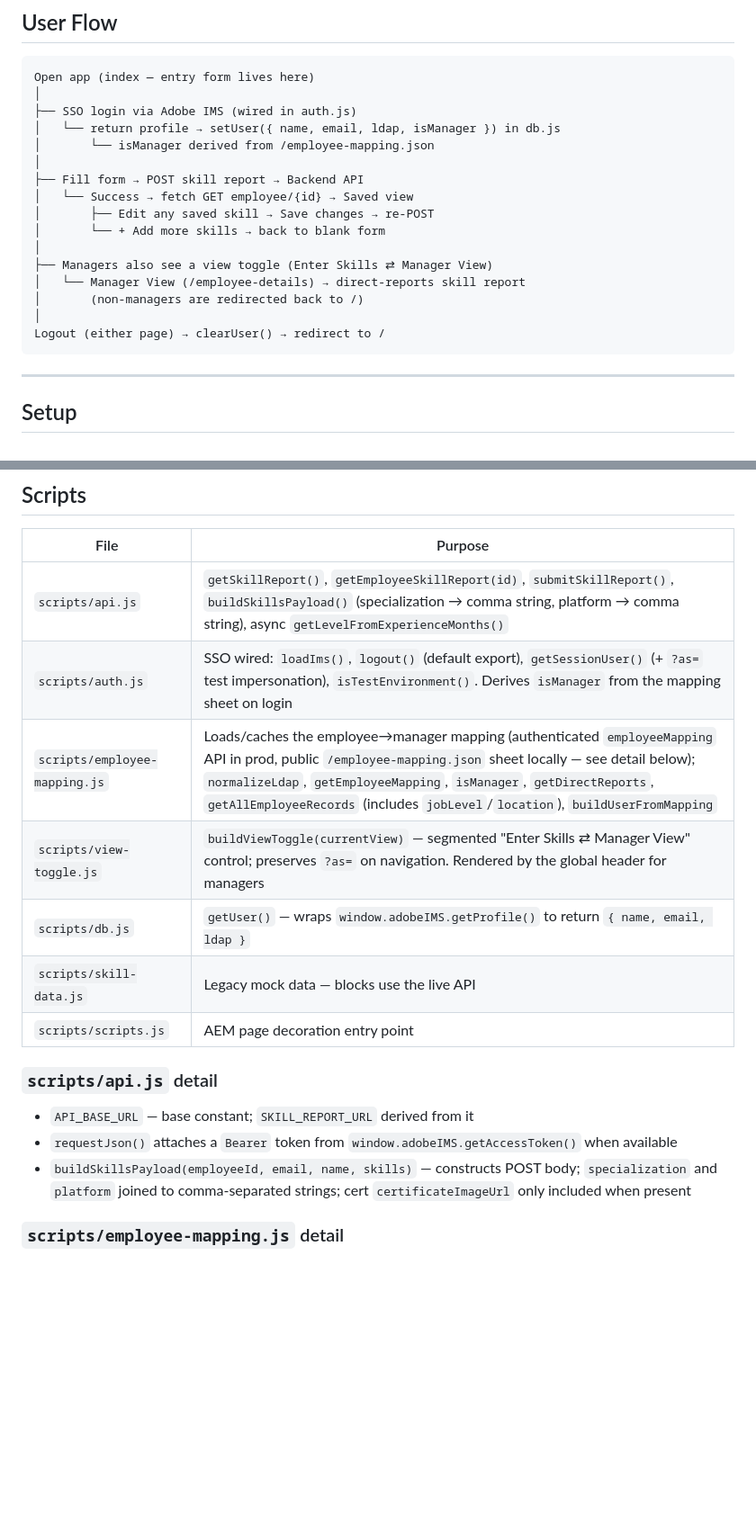
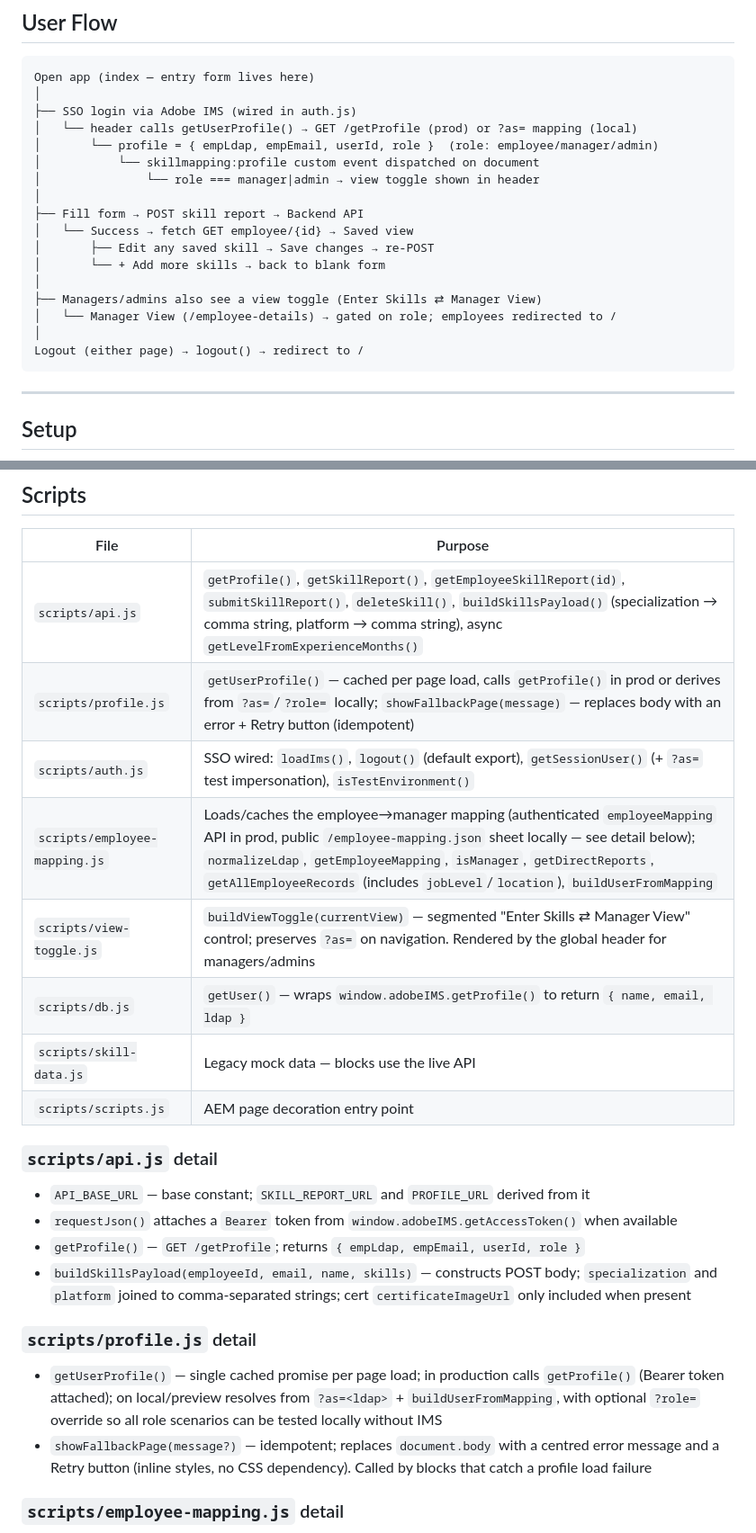
Before and after one commit to ACS-UI/skillmappingdashboard, a Markdown page: PROJECT.md, 2 parts joined by grey strips. Shown at 90% size. GitHub-like rendering; blank space fills up the shorter version.

Commit message:
Update PROJECT.md to reflect getProfile API and role-based auth changes
Co-Authored-By: Claude Sonnet 4.6 <noreply@anthropic.com>

````diff
--- a/PROJECT.md
+++ b/PROJECT.md
@@ -19,19 +19,20 @@ An internal Adobe tool for mapping and tracking frontend skill proficiency acros
 Open app (index — entry form lives here)
 │
 ├── SSO login via Adobe IMS (wired in auth.js)
-│   └── return profile → setUser({ name, email, ldap, isManager }) in db.js
-│       └── isManager derived from /employee-mapping.json
+│   └── header calls getUserProfile() → GET /getProfile (prod) or ?as= mapping (local)
+│       └── profile = { empLdap, empEmail, userId, role }  (role: employee/manager/admin)
+│           └── skillmapping:profile custom event dispatched on document
+│               └── role === manager|admin → view toggle shown in header
 │
 ├── Fill form → POST skill report → Backend API
 │   └── Success → fetch GET employee/{id} → Saved view
 │       ├── Edit any saved skill → Save changes → re-POST
 │       └── + Add more skills → back to blank form
 │
-├── Managers also see a view toggle (Enter Skills ⇄ Manager View)
-│   └── Manager View (/employee-details) → direct-reports skill report
-│       (non-managers are redirected back to /)
+├── Managers/admins also see a view toggle (Enter Skills ⇄ Manager View)
+│   └── Manager View (/employee-details) → gated on role; employees redirected to /
 │
-Logout (either page) → clearUser() → redirect to /
+Logout (either page) → logout() → redirect to /
 ```
 
 ---
@@ -121,19 +122,26 @@ Manager-facing report with two tables. Content width capped at 1280px, centred w
 
 | File | Purpose |
 |---|---|
-| `scripts/api.js` | `getSkillReport()`, `getEmployeeSkillReport(id)`, `submitSkillReport()`, `buildSkillsPayload()` (specialization → comma string, platform → comma string), async `getLevelFromExperienceMonths()` |
-| `scripts/auth.js` | SSO wired: `loadIms()`, `logout()` (default export), `getSessionUser()` (+ `?as=` test impersonation), `isTestEnvironment()`. Derives `isManager` from the mapping sheet on login |
+| `scripts/api.js` | `getProfile()`, `getSkillReport()`, `getEmployeeSkillReport(id)`, `submitSkillReport()`, `deleteSkill()`, `buildSkillsPayload()` (specialization → comma string, platform → comma string), async `getLevelFromExperienceMonths()` |
+| `scripts/profile.js` | `getUserProfile()` — cached per page load, calls `getProfile()` in prod or derives from `?as=`/`?role=` locally; `showFallbackPage(message)` — replaces body with an error + Retry button (idempotent) |
+| `scripts/auth.js` | SSO wired: `loadIms()`, `logout()` (default export), `getSessionUser()` (+ `?as=` test impersonation), `isTestEnvironment()` |
 | `scripts/employee-mapping.js` | Loads/caches the employee→manager mapping (authenticated `employeeMapping` API in prod, public `/employee-mapping.json` sheet locally — see detail below); `normalizeLdap`, `getEmployeeMapping`, `isManager`, `getDirectReports`, `getAllEmployeeRecords` (includes `jobLevel`/`location`), `buildUserFromMapping` |
-| `scripts/view-toggle.js` | `buildViewToggle(currentView)` — segmented "Enter Skills ⇄ Manager View" control; preserves `?as=` on navigation. Rendered by the global header for managers |
+| `scripts/view-toggle.js` | `buildViewToggle(currentView)` — segmented "Enter Skills ⇄ Manager View" control; preserves `?as=` on navigation. Rendered by the global header for managers/admins |
 | `scripts/db.js` | `getUser()` — wraps `window.adobeIMS.getProfile()` to return `{ name, email, ldap }` |
 | `scripts/skill-data.js` | Legacy mock data — blocks use the live API |
 | `scripts/scripts.js` | AEM page decoration entry point |
 
 ### `scripts/api.js` detail
 
-- `API_BASE_URL` — base constant; `SKILL_REPORT_URL` derived from it
+- `API_BASE_URL` — base constant; `SKILL_REPORT_URL` and `PROFILE_URL` derived from it
 - `requestJson()` attaches a `Bearer` token from `window.adobeIMS.getAccessToken()` when available
+- `getProfile()` — `GET /getProfile`; returns `{ empLdap, empEmail, userId, role }`
 - `buildSkillsPayload(employeeId, email, name, skills)` — constructs POST body; `specialization` and `platform` joined to comma-separated strings; cert `certificateImageUrl` only included when present
+
+### `scripts/profile.js` detail
+
+- `getUserProfile()` — single cached promise per page load; in production calls `getProfile()` (Bearer token attached); on local/preview resolves from `?as=<ldap>` + `buildUserFromMapping`, with optional `?role=` override so all role scenarios can be tested locally without IMS
+- `showFallbackPage(message?)` — idempotent; replaces `document.body` with a centred error message and a Retry button (inline styles, no CSS dependency). Called by blocks that catch a profile load failure
 
 ### `scripts/employee-mapping.js` detail
 
````
Also changed, not shown: other parts of PROJECT.md (+17 -3 lines).
